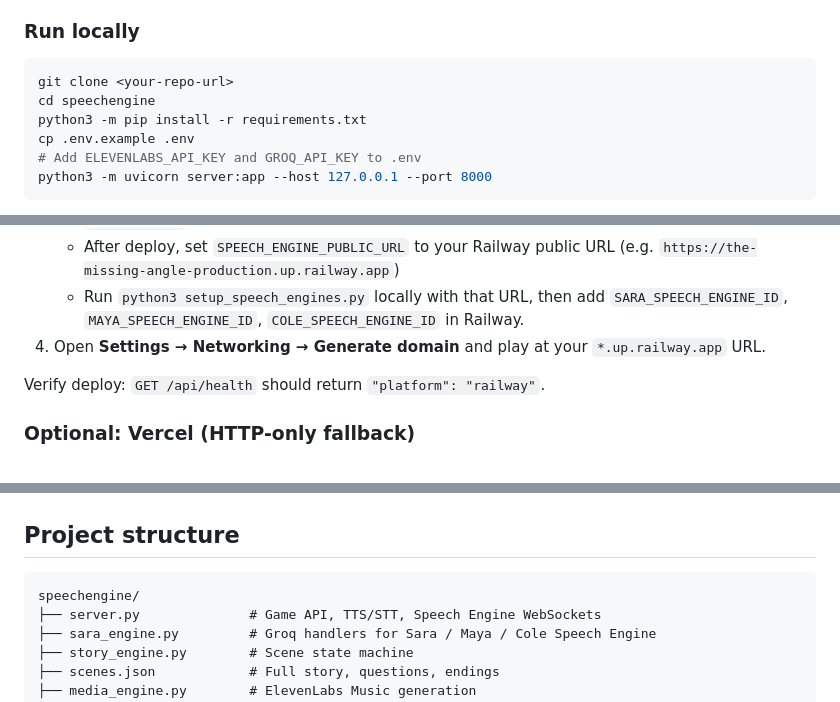
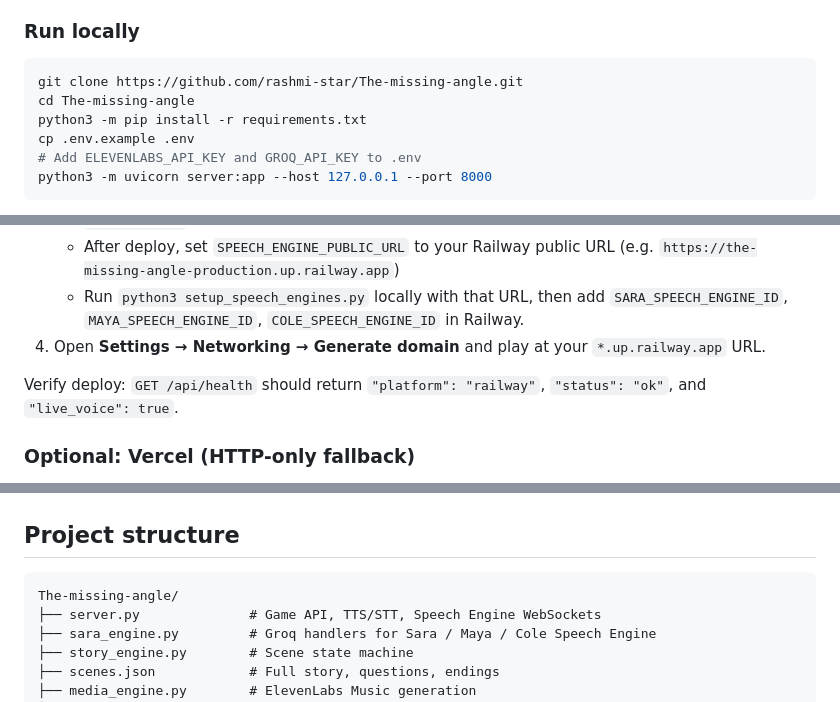
Before and after one commit to anirxdh/The-missing-angle, a Markdown page: README.md, 3 parts joined by grey strips. GitHub-like rendering.

Commit message:
Fix README clone URL, repo link, and health check docs.
Co-authored-by: Cursor <cursoragent@cursor.com>

````diff
--- a/README.md
+++ b/README.md
@@ -150,8 +150,8 @@ Wrong accusation endings are intentional — the game punishes reading motive wi
 ### Run locally
 
 ```bash
-git clone <your-repo-url>
-cd speechengine
+git clone https://github.com/rashmi-star/The-missing-angle.git
+cd The-missing-angle
 python3 -m pip install -r requirements.txt
 cp .env.example .env
 # Add ELEVENLABS_API_KEY and GROQ_API_KEY to .env
@@ -215,7 +215,7 @@ Speech Engine needs a **public WebSocket** endpoint. Vercel serves the scripted
    - Run `python3 setup_speech_engines.py` locally with that URL, then add `SARA_SPEECH_ENGINE_ID`, `MAYA_SPEECH_ENGINE_ID`, `COLE_SPEECH_ENGINE_ID` in Railway.
 4. Open **Settings → Networking → Generate domain** and play at your `*.up.railway.app` URL.
 
-Verify deploy: `GET /api/health` should return `"platform": "railway"`.
+Verify deploy: `GET /api/health` should return `"platform": "railway"`, `"status": "ok"`, and `"live_voice": true`.
 
 ### Optional: Vercel (HTTP-only fallback)
 
@@ -259,7 +259,7 @@ See [`.env.example`](.env.example) for the full list.
 ## Project structure
 
 ```
-speechengine/
+The-missing-angle/
 ├── server.py              # Game API, TTS/STT, Speech Engine WebSockets
 ├── sara_engine.py         # Groq handlers for Sara / Maya / Cole Speech Engine
 ├── story_engine.py        # Scene state machine
````
Also changed, not shown: other parts of README.md (+1 -0 lines).
